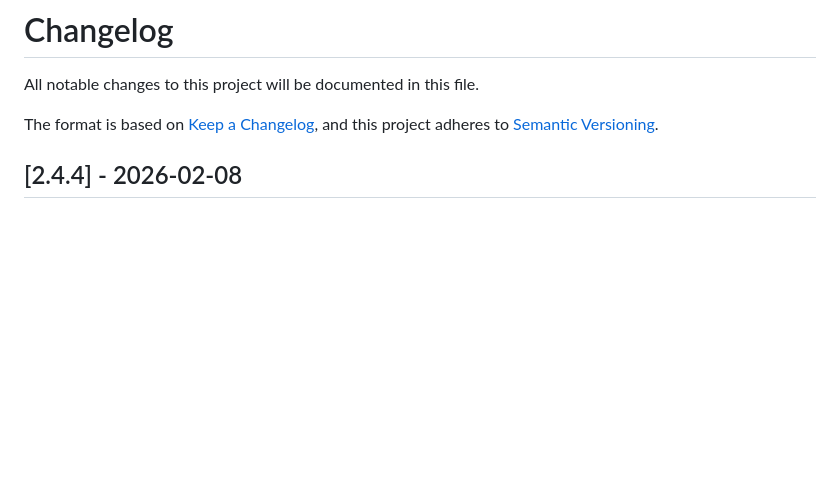
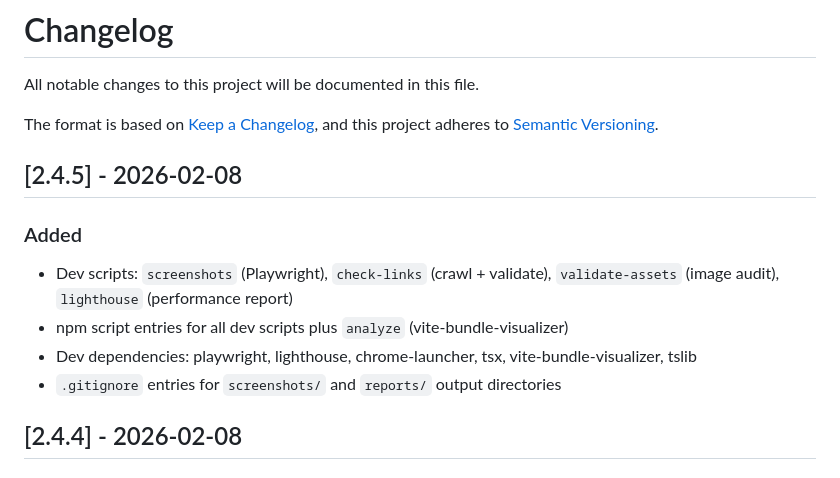
Before and after one commit to ggfincke/fincke.dev-v2, a Markdown page: CHANGELOG.md, the part around the change. Drawn GitHub-style; blank space fills up the shorter version.

Commit message:
chore(release): bump to v2.4.5

```diff
--- a/CHANGELOG.md
+++ b/CHANGELOG.md
@@ -4,6 +4,15 @@ All notable changes to this project will be documented in this file.
 
 The format is based on [Keep a Changelog](https://keepachangelog.com/en/1.0.0/),
 and this project adheres to [Semantic Versioning](https://semver.org/spec/v2.0.0.html).
+
+## [2.4.5] - 2026-02-08
+
+### Added
+
+- Dev scripts: `screenshots` (Playwright), `check-links` (crawl + validate), `validate-assets` (image audit), `lighthouse` (performance report)
+- npm script entries for all dev scripts plus `analyze` (vite-bundle-visualizer)
+- Dev dependencies: playwright, lighthouse, chrome-launcher, tsx, vite-bundle-visualizer, tslib
+- `.gitignore` entries for `screenshots/` and `reports/` output directories
 
 ## [2.4.4] - 2026-02-08
 
```
